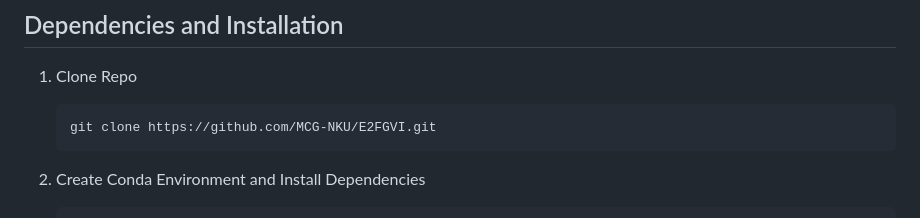
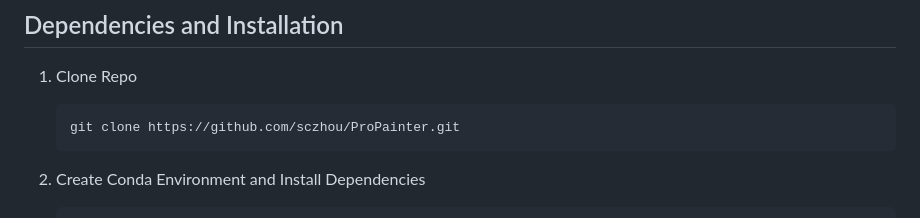
Before and after one commit to sczhou/ProPainter, a Markdown page: README.md, the part around the change. Drawn GitHub-style.

````diff
--- a/README.md
+++ b/README.md
@@ -100,7 +100,7 @@
 1. Clone Repo
 
    ```bash
-   git clone https://github.com/MCG-NKU/E2FGVI.git
+   git clone https://github.com/sczhou/ProPainter.git
    ```
 
 2. Create Conda Environment and Install Dependencies
````
